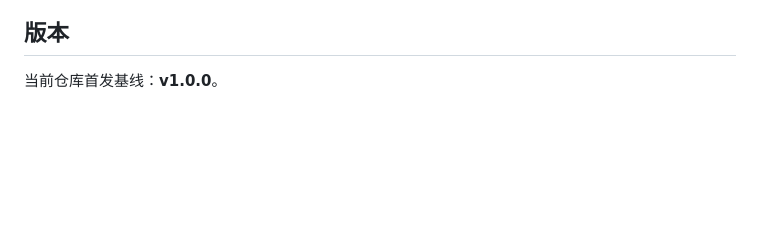
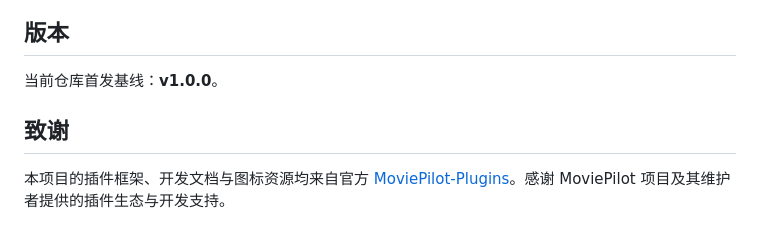
Before and after one commit to Ray2023m/MoviePilot-Plugins, a Markdown page: README.md, the part around the change. Rendered like a GitHub page; blank space fills up the shorter version.

```diff
--- a/README.md
+++ b/README.md
@@ -27,3 +27,7 @@ https://github.com/Ray2023m/MoviePilot-Plugins
 ## 版本
 
 当前仓库首发基线：**v1.0.0**。
+
+## 致谢
+
+本项目的插件框架、开发文档与图标资源均来自官方 [MoviePilot-Plugins](https://github.com/jxxghp/MoviePilot-Plugins)。感谢 MoviePilot 项目及其维护者提供的插件生态与开发支持。
```
Also changed, not shown: plugins.v3/ugreennasmonitor/README.md (+8 -2 lines), icons/ugreennasmonitor.png (added), 4 other files.
